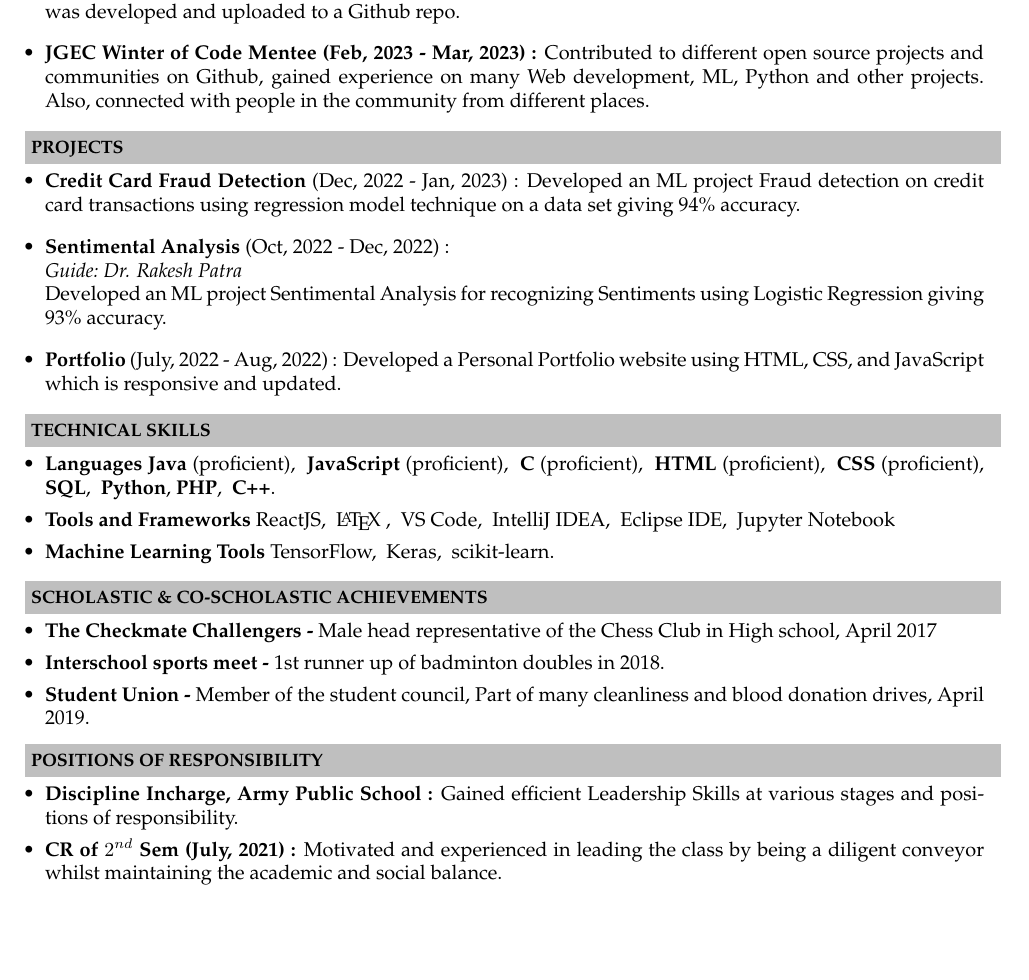
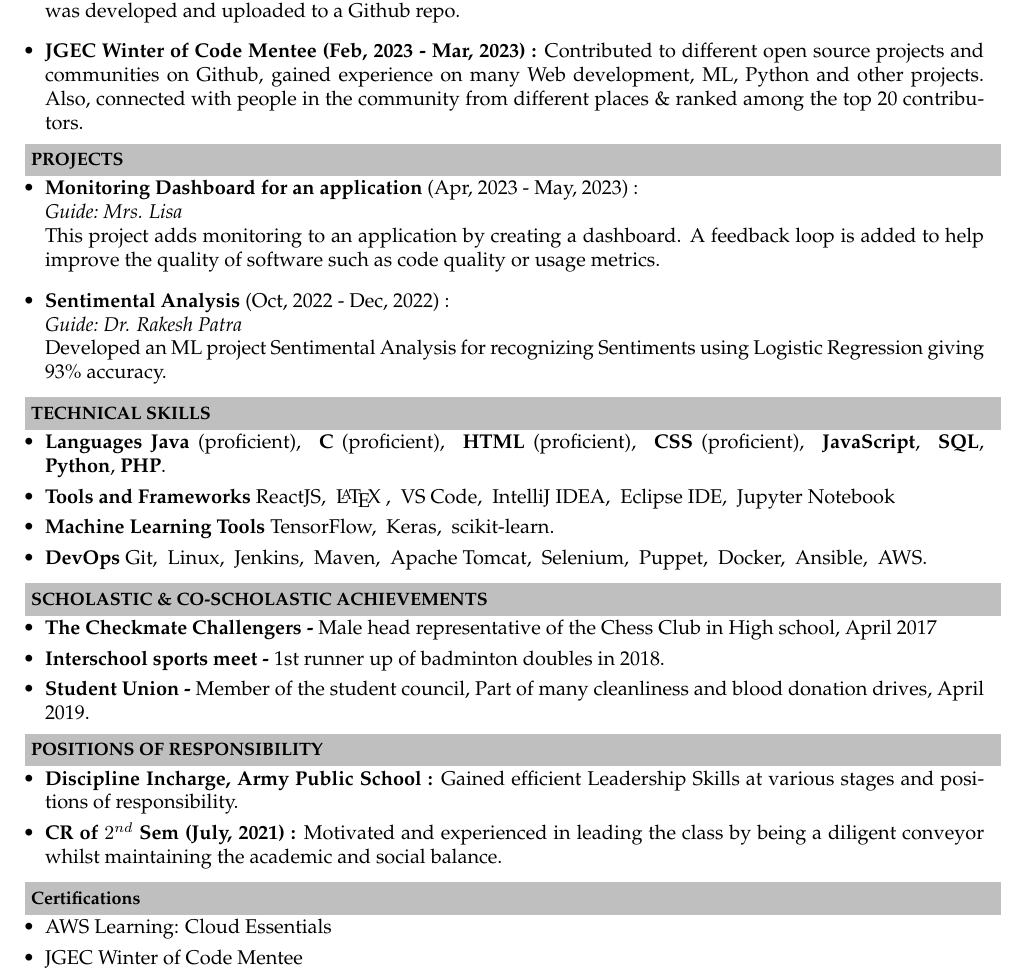
Before and after one commit to Viveksati5143/Resume, a LaTeX CV (Resume24.tex): part of the page, cut so that both start at the same text, the shorter picture padded with empty space. Compiled offline with pdfLaTeX.

Commit message:
first commit

```diff
--- a/Resume24.tex
+++ b/Resume24.tex
@@ -67,28 +67,29 @@ Aug, 2020 - Present & B.TECH in Computer Science & Graphic Era Hill University,
 \item \textbf{Web Development and Java Development Intern, Oasis Infobyte (Jan, 2023 - Feb, 2023) : }Developed
 a Landing page for the company, Portfolio using HTML AND CSS, Temperature Converting Website using HTML, CSS and JAVASCRIPT; ATM Interface and Digital Library Management using Java.
 The web portal was developed and uploaded to a Github repo.
-\item \textbf{JGEC Winter of Code Mentee (Feb, 2023 - Mar, 2023) : }Contributed to different open source projects and communities on Github, gained experience on many Web development, ML, Python and other projects. Also, connected with people in the community from different places.
+\item \textbf{JGEC Winter of Code Mentee (Feb, 2023 - Mar, 2023) : }Contributed to different open source projects and communities on Github, gained experience on many Web development, ML, Python and other projects. Also, connected with people in the community from different places \& ranked among the top 20 contributors.
 \end{itemize}
 
 \resheading{\textbf{PROJECTS} }\\[\lsep]
 \begin{itemize}
 \setlength\itemsep{0.5em}
-\item \textbf{Credit Card Fraud Detection} (Dec, 2022 - Jan, 2023) : Developed an ML project Fraud detection on credit card transactions using regression model technique on a data set giving 94\% accuracy.
+\item \textbf{Monitoring Dashboard for an application} (Apr, 2023 - May, 2023) : \\
+\textit{Guide:\ Mrs. Lisa}\\
+This project adds monitoring to an application by creating a dashboard. A feedback loop is added to help improve the quality of software such as code quality or usage metrics.
 
 \item \textbf{Sentimental Analysis} (Oct, 2022 - Dec, 2022) : \\
 \textit{Guide:\ Dr. Rakesh Patra}\\
 Developed an ML project Sentimental Analysis for recognizing
 Sentiments using Logistic Regression giving 93\% accuracy.
-\item \textbf{Portfolio} (July, 2022 - Aug, 2022) : Developed a Personal Portfolio website using HTML,\ CSS, and JavaScript
-which is responsive and updated.
 \end{itemize}
 
 \resheading{\textbf{TECHNICAL SKILLS} }\\[\lsep]
 \begin{itemize}
 \setlength\itemsep{0em}
-\item \noindent \textbf{Languages} \textbf{Java} (proficient), \ \textbf{JavaScript} (proficient), \ \textbf{C} (proficient), \ \textbf{HTML} (proficient), \ \textbf{CSS} (proficient), \ \textbf{SQL}, \ \textbf{Python},\ \textbf{PHP}, \ \textbf{C++}.
+\item \noindent \textbf{Languages} \textbf{Java} (proficient), \ \textbf{C} (proficient), \ \textbf{HTML} (proficient), \ \textbf{CSS} (proficient), \ \textbf{JavaScript}, \ \textbf{SQL}, \ \textbf{Python},\ \textbf{PHP}.
  \item \noindent\textbf{Tools and Frameworks} ReactJS, \  \LaTeX\ , \ VS Code, \ IntelliJ IDEA, \ Eclipse IDE, \ Jupyter Notebook
 \item \noindent \textbf{Machine Learning Tools} TensorFlow, \ Keras, \ scikit-learn.
+\item \noindent \textbf{DevOps} Git, \ Linux, \ Jenkins, \ Maven, \ Apache Tomcat, \ Selenium, \ Puppet, \ Docker, \ Ansible, \ AWS.
 \end{itemize}
 
 \resheading{\textbf{SCHOLASTIC \& CO-SCHOLASTIC ACHIEVEMENTS} }\\[\lsep]
@@ -107,4 +108,12 @@ which is responsive and updated.
 \item \noindent \textbf{CR of ${2^{nd}}$ Sem (July, 2021) :}  Motivated and experienced in leading the class by being a diligent conveyor whilst maintaining the academic and social balance.
 
 \end{itemize}
+
+\resheading{\textbf{Certifications} }\\[\lsep]
+\begin{itemize}
+\setlength\itemsep{0em}
+\item \noindent AWS Learning: Cloud Essentials
+\item \noindent JGEC Winter of Code Mentee
+
+\end{itemize}
 \end{document}
```
